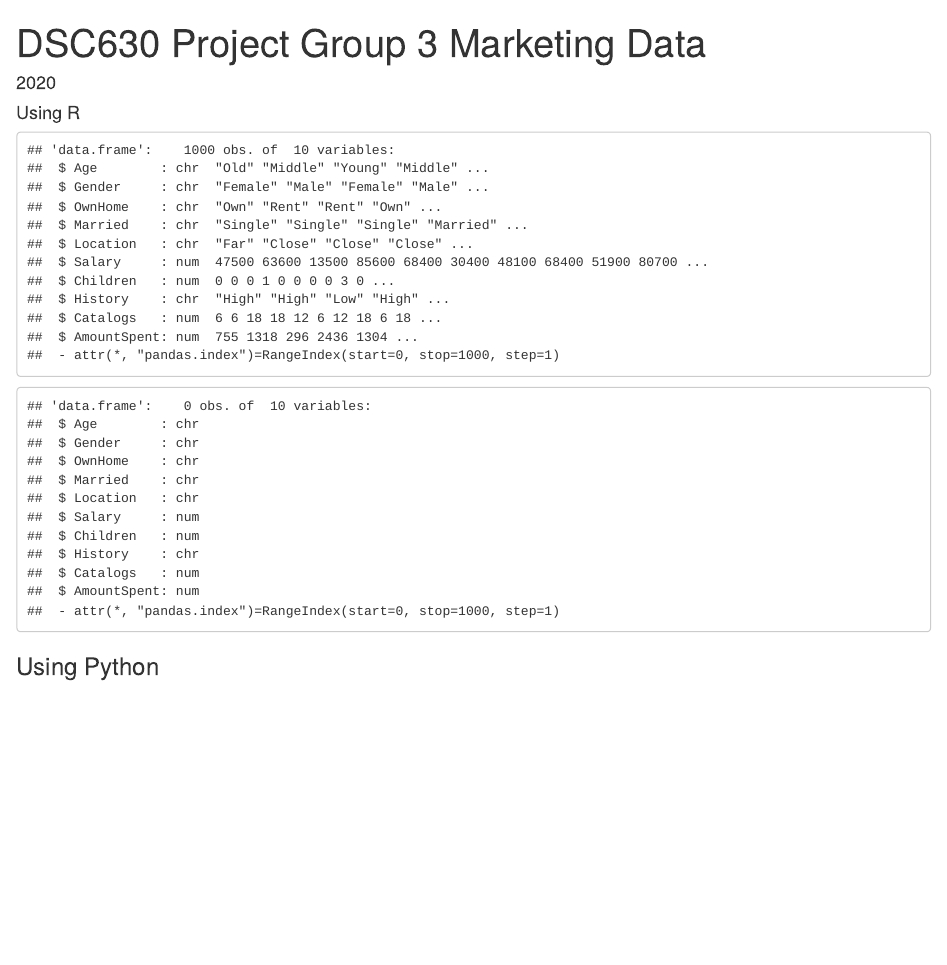
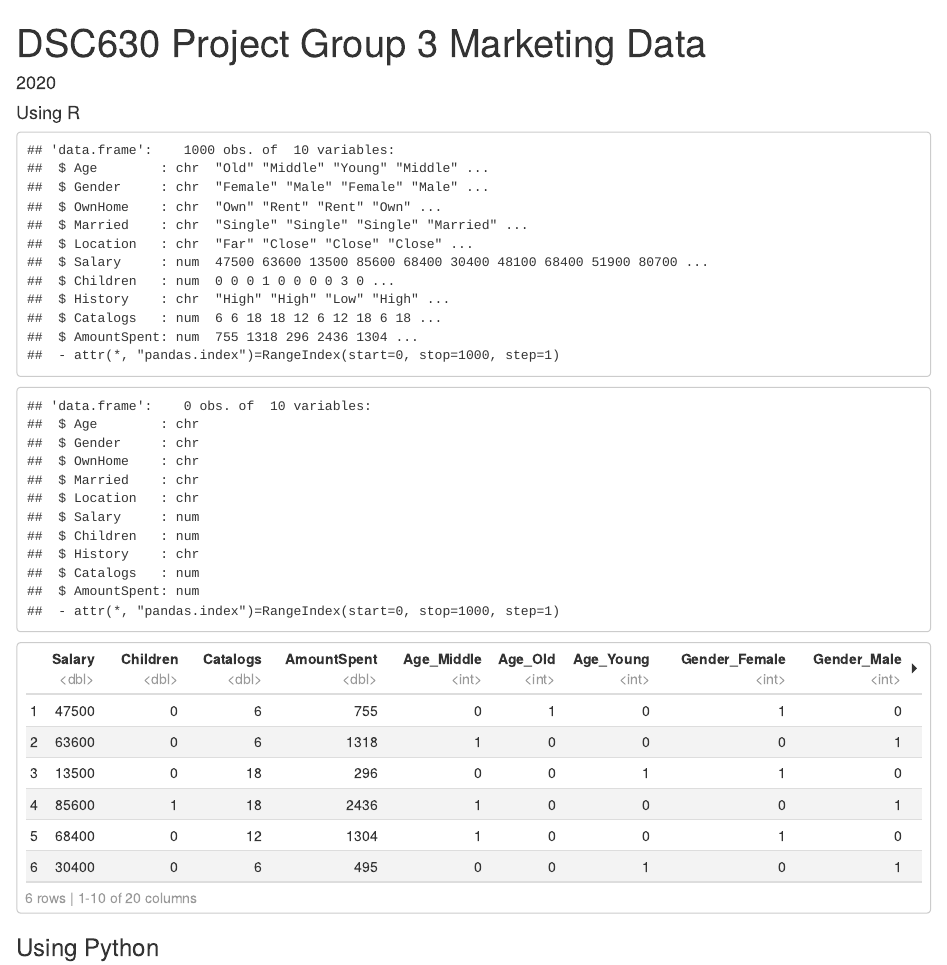
Before and after one commit to cvibanez/dsc630Project, an R Markdown document (DSC630_Project_Group3_Main.Rmd): the page in a window 1100 px wide, from its top. Rendered offline with R 4.5, knitr and Pandoc, with nearby package versions; some code elsewhere in the file could not run offline.

Commit message:
Add files via upload

````diff
--- a/DSC630_Project_Group3_Main.Rmd
+++ b/DSC630_Project_Group3_Main.Rmd
@@ -35,6 +35,7 @@ use_python(path_to_python)
 #install.packages("QuantPsyc", repos = "http://cran.us.r-project.org")
 #install.packages("car", repos = "http://cran.us.r-project.org")
 #install.packages("reticulate", repos = "http://cran.us.r-project.org")
+install.packages("fastDummies", repos = "http://cran.us.r-project.org")
 # Load the packages
 library(ggplot2)
 library(pastecs)
@@ -53,6 +54,7 @@ library(mlogit)
 library(dplyr)
 library(caret)
 library(regclass)
+library(fastDummies)
 
 
 #Set working directory
@@ -69,6 +71,14 @@ str(marketing_df )
 no_purchases <- marketing_df[ which(marketing_df$AmountSpent <= 0), ]
 str(no_purchases)
 
+
+DirectMarketing <- marketing_df
+
+DirectMarketing1 <- dummy_cols(DirectMarketing,select_columns =c('Age','Gender','OwnHome','Married','Location','History') ,remove_selected_columns = TRUE)
+
+
+
+head(DirectMarketing1)
 
 
 ```
````
